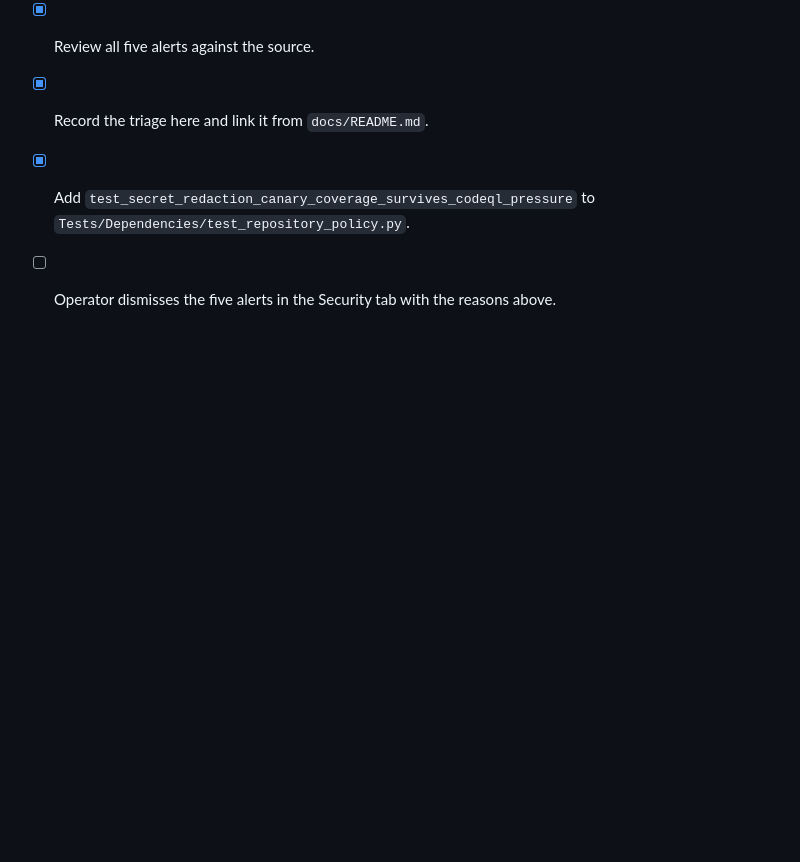
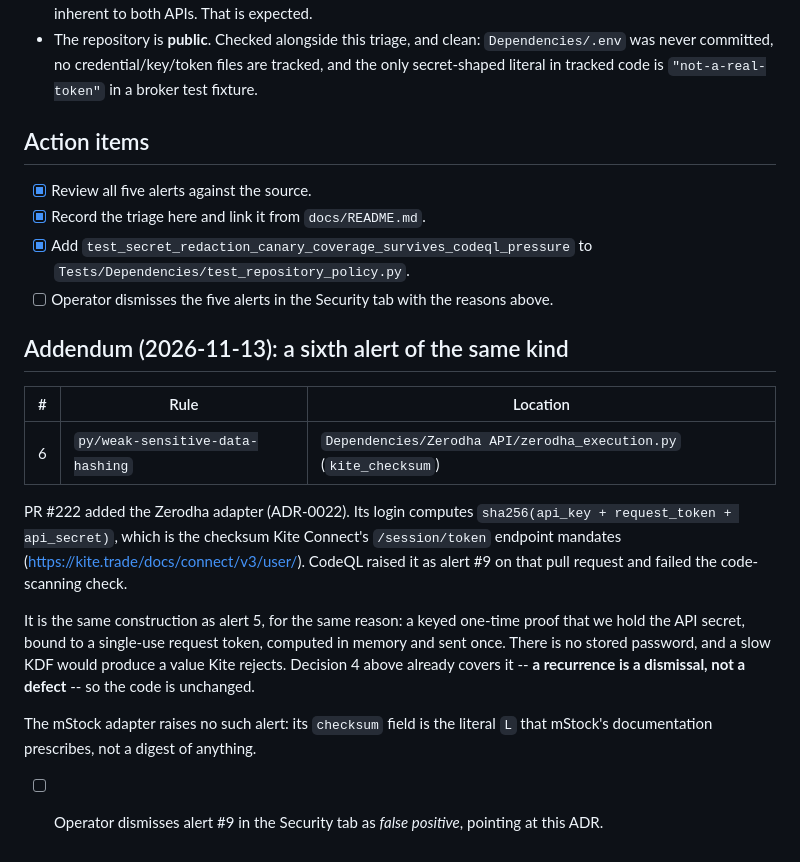
Before and after one commit to DoRmAmMu1997/My-Algo-Trading-Code, a Markdown page: docs/adr/0013-codeql-false-positive-triage.md, the part around the change. Rendered like a GitHub page; blank space fills up the shorter version.

Commit message:
docs(adr-0013): record the Zerodha login checksum as a sixth CodeQL false positive
CodeQL flagged kite_checksum (alert #9, py/weak-sensitive-data-hashing) and
failed the code-scanning check on this PR. It is Kite Connect's mandated
/session/token checksum, sha256(api_key + request_token + api_secret) -- the
same construction ADR-0013 already triaged for Flattrade. Decision 4 of that
ADR says a recurrence is a dismissal, not a defect, so the code is unchanged
and the addendum leaves the dismissal to the operator.

Co-Authored-By: Claude Fable 5.2 <noreply@anthropic.com>

```diff
--- a/docs/adr/0013-codeql-false-positive-triage.md
+++ b/docs/adr/0013-codeql-false-positive-triage.md
@@ -114,3 +114,27 @@ which is exactly what "false positive" is for.
 - [x] Add `test_secret_redaction_canary_coverage_survives_codeql_pressure` to
       `Tests/Dependencies/test_repository_policy.py`.
 - [ ] Operator dismisses the five alerts in the Security tab with the reasons above.
+
+## Addendum (2026-11-13): a sixth alert of the same kind
+
+| # | Rule | Location |
+|---|---|---|
+| 6 | `py/weak-sensitive-data-hashing` | `Dependencies/Zerodha API/zerodha_execution.py` (`kite_checksum`) |
+
+PR #222 added the Zerodha adapter (ADR-0022). Its login computes
+`sha256(api_key + request_token + api_secret)`, which is the checksum Kite
+Connect's `/session/token` endpoint mandates
+(<https://kite.trade/docs/connect/v3/user/>). CodeQL raised it as alert #9 on that
+pull request and failed the code-scanning check.
+
+It is the same construction as alert 5, for the same reason: a keyed one-time
+proof that we hold the API secret, bound to a single-use request token, computed
+in memory and sent once. There is no stored password, and a slow KDF would
+produce a value Kite rejects. Decision 4 above already covers it -- **a
+recurrence is a dismissal, not a defect** -- so the code is unchanged.
+
+The mStock adapter raises no such alert: its `checksum` field is the literal
+`L` that mStock's documentation prescribes, not a digest of anything.
+
+- [ ] Operator dismisses alert #9 in the Security tab as *false positive*,
+      pointing at this ADR.
```
Also changed, not shown: docs/README.md (+1 -1 lines).
